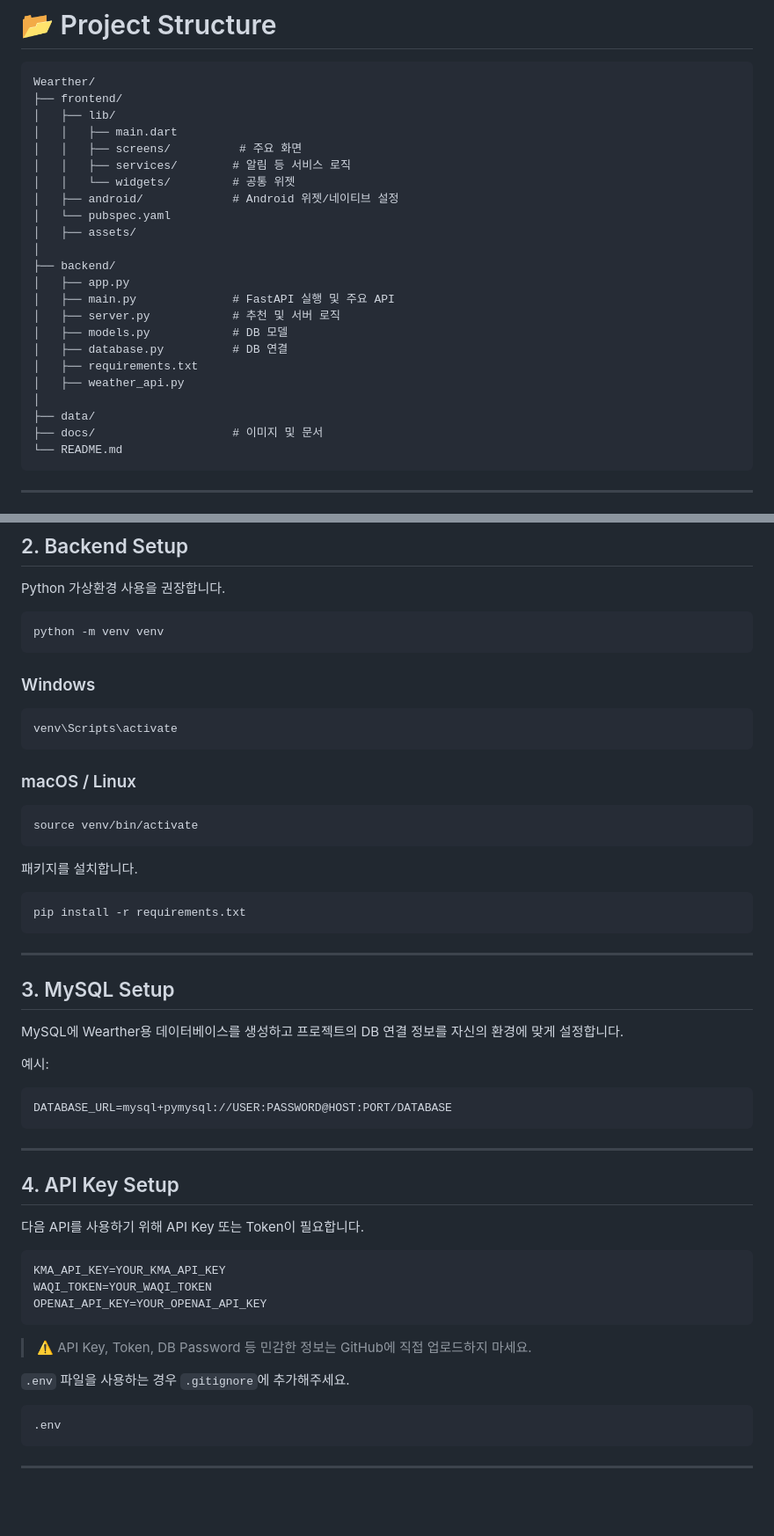
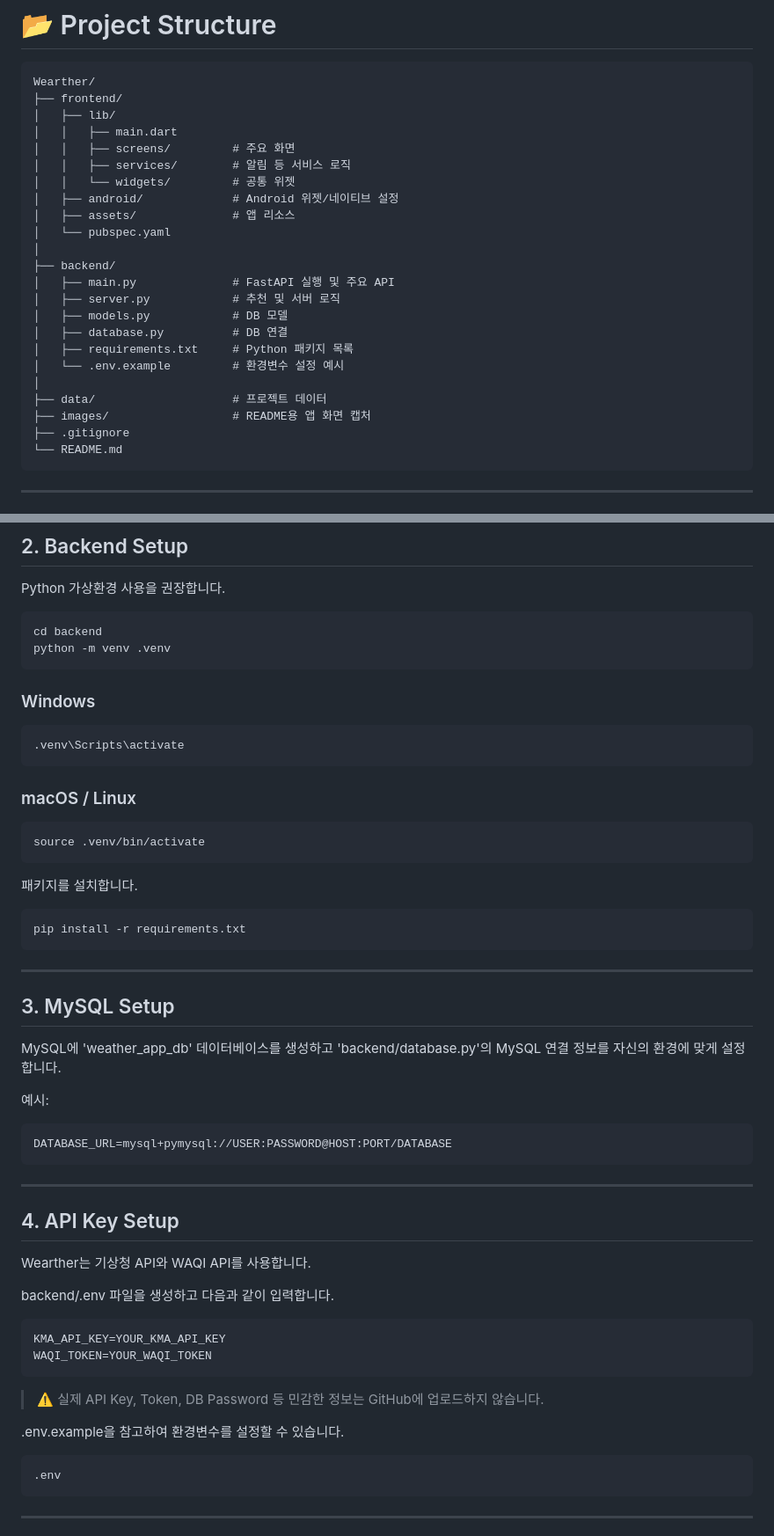
Before and after one commit to kimmibae0324/Wearther, a Markdown page: README.md, 2 parts joined by grey strips. Shown at 88% size. Rendered like a GitHub page; blank space fills up the shorter version.

Commit message:
Revise README for project structure and environment setup
Updated README to reflect changes in project structure and setup instructions.

````diff
--- a/README.md
+++ b/README.md
@@ -433,24 +433,24 @@ Wearther/
 ├── frontend/
 │   ├── lib/
 │   │   ├── main.dart
-│   │   ├── screens/          # 주요 화면
+│   │   ├── screens/         # 주요 화면
 │   │   ├── services/        # 알림 등 서비스 로직
 │   │   └── widgets/         # 공통 위젯
 │   ├── android/             # Android 위젯/네이티브 설정
+│   ├── assets/              # 앱 리소스
 │   └── pubspec.yaml
-│   ├── assets/
 │
 ├── backend/
-│   ├── app.py
 │   ├── main.py              # FastAPI 실행 및 주요 API
 │   ├── server.py            # 추천 및 서버 로직
 │   ├── models.py            # DB 모델
 │   ├── database.py          # DB 연결
-│   ├── requirements.txt
-│   ├── weather_api.py
+│   ├── requirements.txt     # Python 패키지 목록
+│   └── .env.example         # 환경변수 설정 예시
 │
-├── data/
-├── docs/                    # 이미지 및 문서
+├── data/                    # 프로젝트 데이터
+├── images/                  # README용 앱 화면 캡처
+├── .gitignore
 └── README.md
 ```
 
@@ -472,19 +472,20 @@ cd Wearther
 Python 가상환경 사용을 권장합니다.
 
 ```bash
-python -m venv venv
+cd backend
+python -m venv .venv
 ```
 
 ### Windows
 
 ```bash
-venv\Scripts\activate
+.venv\Scripts\activate
 ```
 
 ### macOS / Linux
 
 ```bash
-source venv/bin/activate
+source .venv/bin/activate
 ```
 
 패키지를 설치합니다.
@@ -497,8 +498,8 @@ pip install -r requirements.txt
 
 ## 3. MySQL Setup
 
-MySQL에 Wearther용 데이터베이스를 생성하고
-프로젝트의 DB 연결 정보를 자신의 환경에 맞게 설정합니다.
+MySQL에 'weather_app_db' 데이터베이스를 생성하고
+'backend/database.py'의 MySQL 연결 정보를 자신의 환경에 맞게 설정합니다.
 
 예시:
 
@@ -509,18 +510,18 @@ DATABASE_URL=mysql+pymysql://USER:PASSWORD@HOST:PORT/DATABASE
 ---
 
 ## 4. API Key Setup
+Wearther는 기상청 API와 WAQI API를 사용합니다.
 
-다음 API를 사용하기 위해 API Key 또는 Token이 필요합니다.
+backend/.env 파일을 생성하고 다음과 같이 입력합니다.
 
 ```env
 KMA_API_KEY=YOUR_KMA_API_KEY
 WAQI_TOKEN=YOUR_WAQI_TOKEN
-OPENAI_API_KEY=YOUR_OPENAI_API_KEY
 ```
 
-> ⚠️ API Key, Token, DB Password 등 민감한 정보는 GitHub에 직접 업로드하지 마세요.
+> ⚠️ 실제 API Key, Token, DB Password 등 민감한 정보는 GitHub에 업로드하지 않습니다.
 
-`.env` 파일을 사용하는 경우 `.gitignore`에 추가해주세요.
+.env.example을 참고하여 환경변수를 설정할 수 있습니다.
 
 ```gitignore
 .env
````
